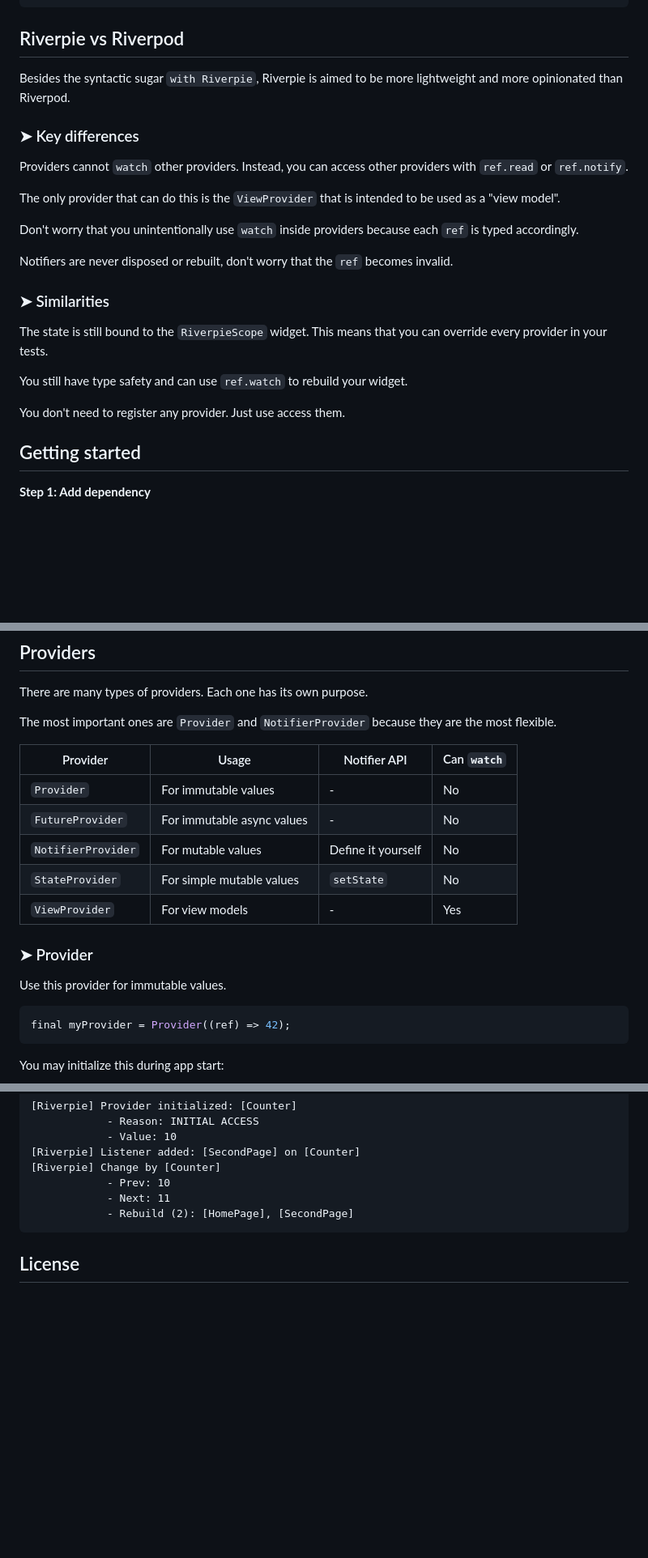
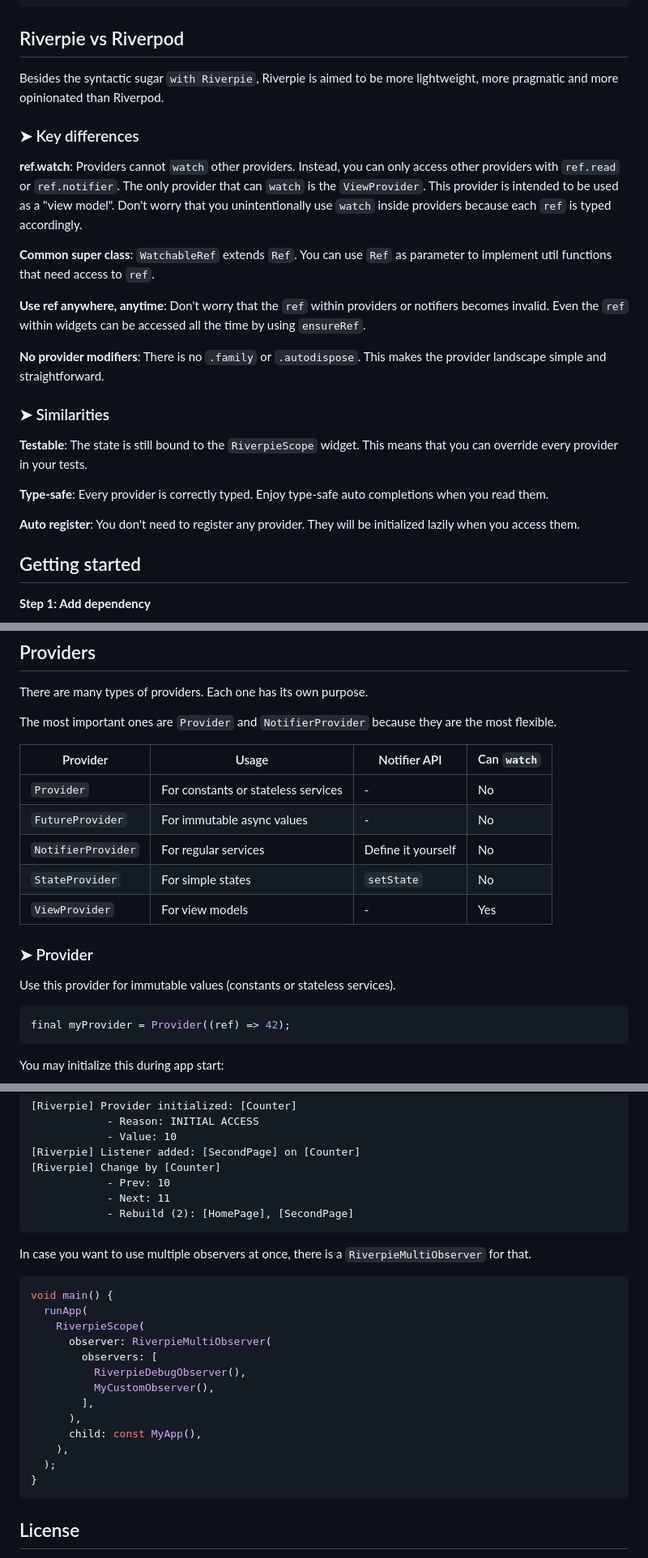
Before and after one commit to refena/refena, a Markdown page: README.md, 3 parts joined by grey strips. Shown: that part at 81% size. GitHub-like rendering; blank space fills up the shorter version.

Commit message:
docs: update README

````diff
--- a/README.md
+++ b/README.md
@@ -53,25 +53,35 @@ class _CounterState extends State<CounterPage> with Riverpie {
 
 ## Riverpie vs Riverpod
 
-Besides the syntactic sugar `with Riverpie`, Riverpie is aimed to be more lightweight and more opinionated than Riverpod.
+Besides the syntactic sugar `with Riverpie`, Riverpie is aimed to be more lightweight, more pragmatic and more opinionated than Riverpod.
 
 ### ➤ Key differences
 
-Providers cannot `watch` other providers. Instead, you can access other providers with `ref.read` or `ref.notify`.
-
-The only provider that can do this is the `ViewProvider` that is intended to be used as a "view model".
-
+**ref.watch**:
+Providers cannot `watch` other providers. Instead, you can only access other providers with `ref.read` or `ref.notifier`.
+The only provider that can `watch` is the `ViewProvider`. This provider is intended to be used as a "view model".
 Don't worry that you unintentionally use `watch` inside providers because each `ref` is typed accordingly.
 
-Notifiers are never disposed or rebuilt, don't worry that the `ref` becomes invalid.
+**Common super class**:
+`WatchableRef` extends `Ref`. You can use `Ref` as parameter to implement util functions that need access to `ref`.
+
+**Use ref anywhere, anytime**:
+Don't worry that the `ref` within providers or notifiers becomes invalid.
+Even the `ref` within widgets can be accessed all the time by using `ensureRef`.
+
+**No provider modifiers**:
+There is no `.family` or `.autodispose`. This makes the provider landscape simple and straightforward.
 
 ### ➤ Similarities
 
+**Testable**:
 The state is still bound to the `RiverpieScope` widget. This means that you can override every provider in your tests.
 
-You still have type safety and can use `ref.watch` to rebuild your widget.
+**Type-safe**:
+Every provider is correctly typed. Enjoy type-safe auto completions when you read them.
 
-You don't need to register any provider. Just use access them.
+**Auto register**:
+You don't need to register any provider. They will be initialized lazily when you access them.
 
 ## Getting started
 
@@ -154,17 +164,17 @@ There are many types of providers. Each one has its own purpose.
 
 The most important ones are `Provider` and `NotifierProvider` because they are the most flexible.
 
-| Provider           | Usage                      | Notifier API       | Can `watch` |
-|--------------------|----------------------------|--------------------|-------------|
-| `Provider`         | For immutable values       | -                  | No          |
-| `FutureProvider`   | For immutable async values | -                  | No          |
-| `NotifierProvider` | For mutable values         | Define it yourself | No          |
-| `StateProvider`    | For simple mutable values  | `setState`         | No          |
-| `ViewProvider`     | For view models            | -                  | Yes         |
+| Provider           | Usage                               | Notifier API       | Can `watch` |
+|--------------------|-------------------------------------|--------------------|-------------|
+| `Provider`         | For constants or stateless services | -                  | No          |
+| `FutureProvider`   | For immutable async values          | -                  | No          |
+| `NotifierProvider` | For regular services                | Define it yourself | No          |
+| `StateProvider`    | For simple states                   | `setState`         | No          |
+| `ViewProvider`     | For view models                     | -                  | Yes         |
 
 ### ➤ Provider
 
-Use this provider for immutable values.
+Use this provider for immutable values (constants or stateless services).
 
 ```dart
 final myProvider = Provider((ref) => 42);
@@ -566,6 +578,24 @@ Now you will see useful information printed into the console:
             - Rebuild (2): [HomePage], [SecondPage]
 ```
 
+In case you want to use multiple observers at once, there is a `RiverpieMultiObserver` for that.
+
+```dart
+void main() {
+  runApp(
+    RiverpieScope(
+      observer: RiverpieMultiObserver(
+        observers: [
+          RiverpieDebugObserver(),
+          MyCustomObserver(),
+        ],
+      ),
+      child: const MyApp(),
+    ),
+  );
+}
+```
+
 ## License
 
 MIT License
````
Also changed, not shown: other parts of README.md (+3 -1 lines).
